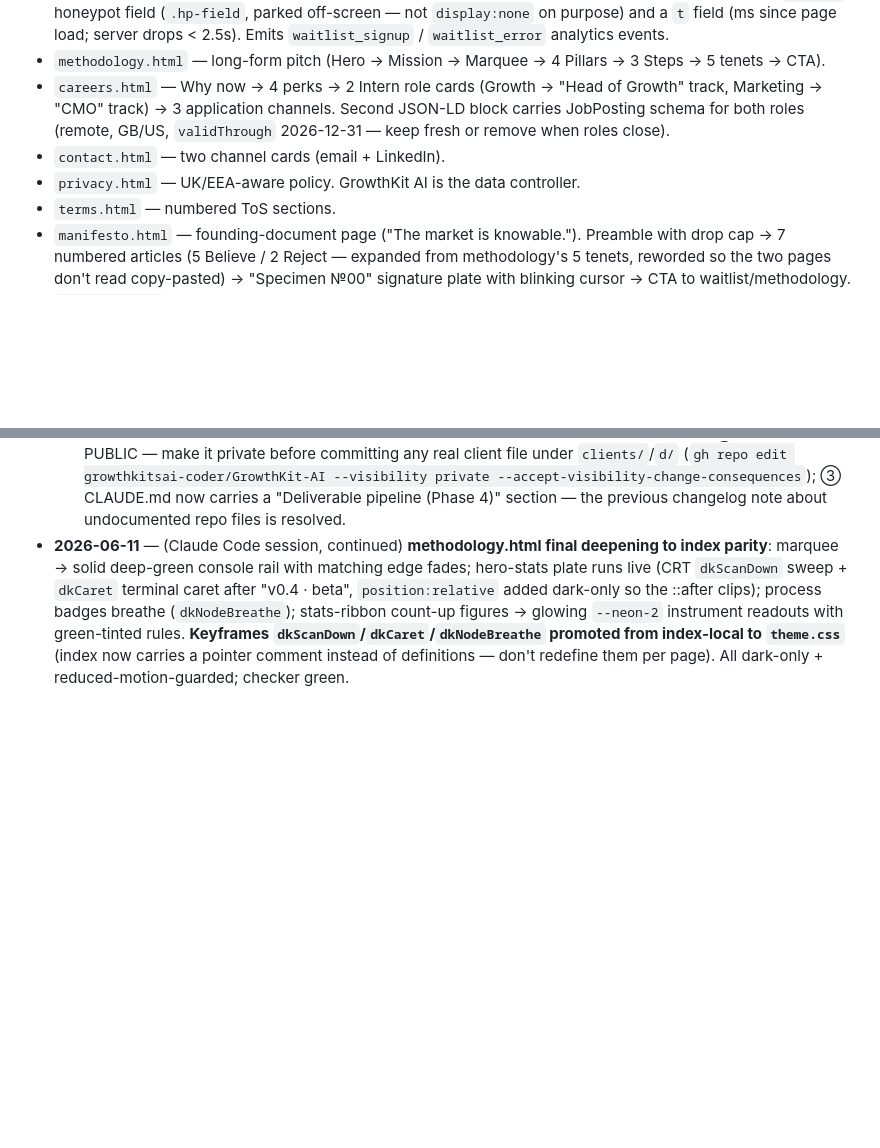
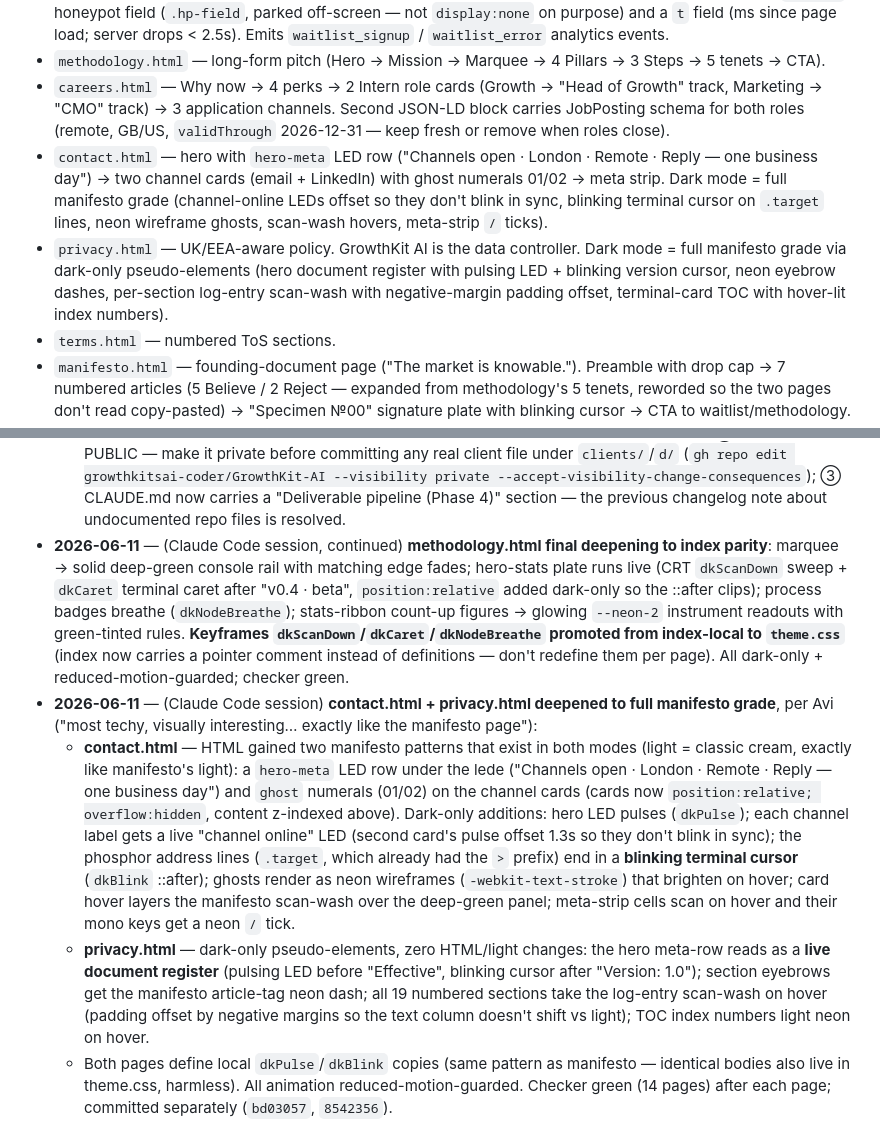
Before and after one commit to growthkitsai-coder/GrowthKit-AI, a Markdown page: memory.md, 2 parts joined by grey strips. Drawn GitHub-style; blank space fills up the shorter version.

Commit message:
docs: record manifesto-grade deepening of contact + privacy dark modes (page descriptions in CLAUDE.md, descriptions + change log in memory.md)

```diff
--- a/memory.md
+++ b/memory.md
@@ -24,8 +24,8 @@ Pages (all public except `logo.html`):
 - `waitlist.html` — single-card signup form (Name, Work email, "wants updates" checkbox). POSTs to a Google Apps Script Web App; morphs into "You're on the list" success state. Anti-spam (2026-06-10): hidden `company` honeypot field (`.hp-field`, parked off-screen — not `display:none` on purpose) and a `t` field (ms since page load; server drops < 2.5s). Emits `waitlist_signup` / `waitlist_error` analytics events.
 - `methodology.html` — long-form pitch (Hero → Mission → Marquee → 4 Pillars → 3 Steps → 5 tenets → CTA).
 - `careers.html` — Why now → 4 perks → 2 Intern role cards (Growth → "Head of Growth" track, Marketing → "CMO" track) → 3 application channels. Second JSON-LD block carries JobPosting schema for both roles (remote, GB/US, `validThrough` 2026-12-31 — keep fresh or remove when roles close).
-- `contact.html` — two channel cards (email + LinkedIn).
-- `privacy.html` — UK/EEA-aware policy. GrowthKit AI is the data controller.
+- `contact.html` — hero with `hero-meta` LED row ("Channels open · London · Remote · Reply — one business day") → two channel cards (email + LinkedIn) with ghost numerals 01/02 → meta strip. Dark mode = full manifesto grade (channel-online LEDs offset so they don't blink in sync, blinking terminal cursor on `.target` lines, neon wireframe ghosts, scan-wash hovers, meta-strip `/` ticks).
+- `privacy.html` — UK/EEA-aware policy. GrowthKit AI is the data controller. Dark mode = full manifesto grade via dark-only pseudo-elements (hero document register with pulsing LED + blinking version cursor, neon eyebrow dashes, per-section log-entry scan-wash with negative-margin padding offset, terminal-card TOC with hover-lit index numbers).
 - `terms.html` — numbered ToS sections.
 - `manifesto.html` — founding-document page ("The market is knowable."). Preamble with drop cap → 7 numbered articles (5 Believe / 2 Reject — expanded from methodology's 5 tenets, reworded so the two pages don't read copy-pasted) → "Specimen №00" signature plate with blinking cursor → CTA to waitlist/methodology.
 - `security.html` — security-posture page ("Security by subtraction."). 4 posture cards → architecture section with a mono terminal readout of the **actual** response headers from `vercel.json` (keep them in sync if headers change) → itemised data inventory → responsible disclosure (info@growthkitai.com, subject "Security — GrowthKit AI", 2-business-day ack, credit but no paid bounty) → "What we don't claim" block (explicitly NOT SOC 2 / ISO 27001 certified — never add badge claims without Avi's sign-off).
@@ -298,3 +298,7 @@ If you ever feel the two tools have diverged in understanding, run `git status`
   - **Phase 4 wiring (was stranded mid-session, CI was red):** `/onboarding` rewrite + redirect in vercel.json; `onboarding.html` registered in the checker's `NO_SITEMAP` (and the rewrite↔sitemap parity check is now NO_SITEMAP-aware); onboarding footer updated with Specimen/Pricing; `X-Robots-Tag: noindex, nofollow` headers for `/d/(.*)` and `/deliverables/(.*)`; robots.txt `Disallow: /d/` + `/deliverables/`; .gitignore now excludes `clients/*` and `d/*` except the demo. Checker green again (14 public pages).
   - **Open action items:** ① `onboarding.html`'s `SCRIPT_URL` is EMPTY — deploy `onboarding-apps-script.gs` (instructions in its header) and paste the URL in, or the form shows "not configured yet"; ② the repo is still PUBLIC — make it private before committing any real client file under `clients/`/`d/` (`gh repo edit growthkitsai-coder/GrowthKit-AI --visibility private --accept-visibility-change-consequences`); ③ CLAUDE.md now carries a "Deliverable pipeline (Phase 4)" section — the previous changelog note about undocumented repo files is resolved.
 - **2026-06-11** — (Claude Code session, continued) **methodology.html final deepening to index parity**: marquee → solid deep-green console rail with matching edge fades; hero-stats plate runs live (CRT `dkScanDown` sweep + `dkCaret` terminal caret after "v0.4 · beta", `position:relative` added dark-only so the ::after clips); process badges breathe (`dkNodeBreathe`); stats-ribbon count-up figures → glowing `--neon-2` instrument readouts with green-tinted rules. **Keyframes `dkScanDown`/`dkCaret`/`dkNodeBreathe` promoted from index-local to `theme.css`** (index now carries a pointer comment instead of definitions — don't redefine them per page). All dark-only + reduced-motion-guarded; checker green.
+- **2026-06-11** — (Claude Code session) **contact.html + privacy.html deepened to full manifesto grade**, per Avi ("most techy, visually interesting… exactly like the manifesto page"):
+  - **contact.html** — HTML gained two manifesto patterns that exist in both modes (light = classic cream, exactly like manifesto's light): a `hero-meta` LED row under the lede ("Channels open · London · Remote · Reply — one business day") and `ghost` numerals (01/02) on the channel cards (cards now `position:relative; overflow:hidden`, content z-indexed above). Dark-only additions: hero LED pulses (`dkPulse`); each channel label gets a live "channel online" LED (second card's pulse offset 1.3s so they don't blink in sync); the phosphor address lines (`.target`, which already had the `>` prefix) end in a **blinking terminal cursor** (`dkBlink` ::after); ghosts render as neon wireframes (`-webkit-text-stroke`) that brighten on hover; card hover layers the manifesto scan-wash over the deep-green panel; meta-strip cells scan on hover and their mono keys get a neon `/` tick.
+  - **privacy.html** — dark-only pseudo-elements, zero HTML/light changes: the hero meta-row reads as a **live document register** (pulsing LED before "Effective", blinking cursor after "Version: 1.0"); section eyebrows get the manifesto article-tag neon dash; all 19 numbered sections take the log-entry scan-wash on hover (padding offset by negative margins so the text column doesn't shift vs light); TOC index numbers light neon on hover.
+  - Both pages define local `dkPulse`/`dkBlink` copies (same pattern as manifesto — identical bodies also live in theme.css, harmless). All animation reduced-motion-guarded. Checker green (14 pages) after each page; committed separately (`bd03057`, `8542356`).
```
Also changed, not shown: CLAUDE.md (+2 -2 lines).
